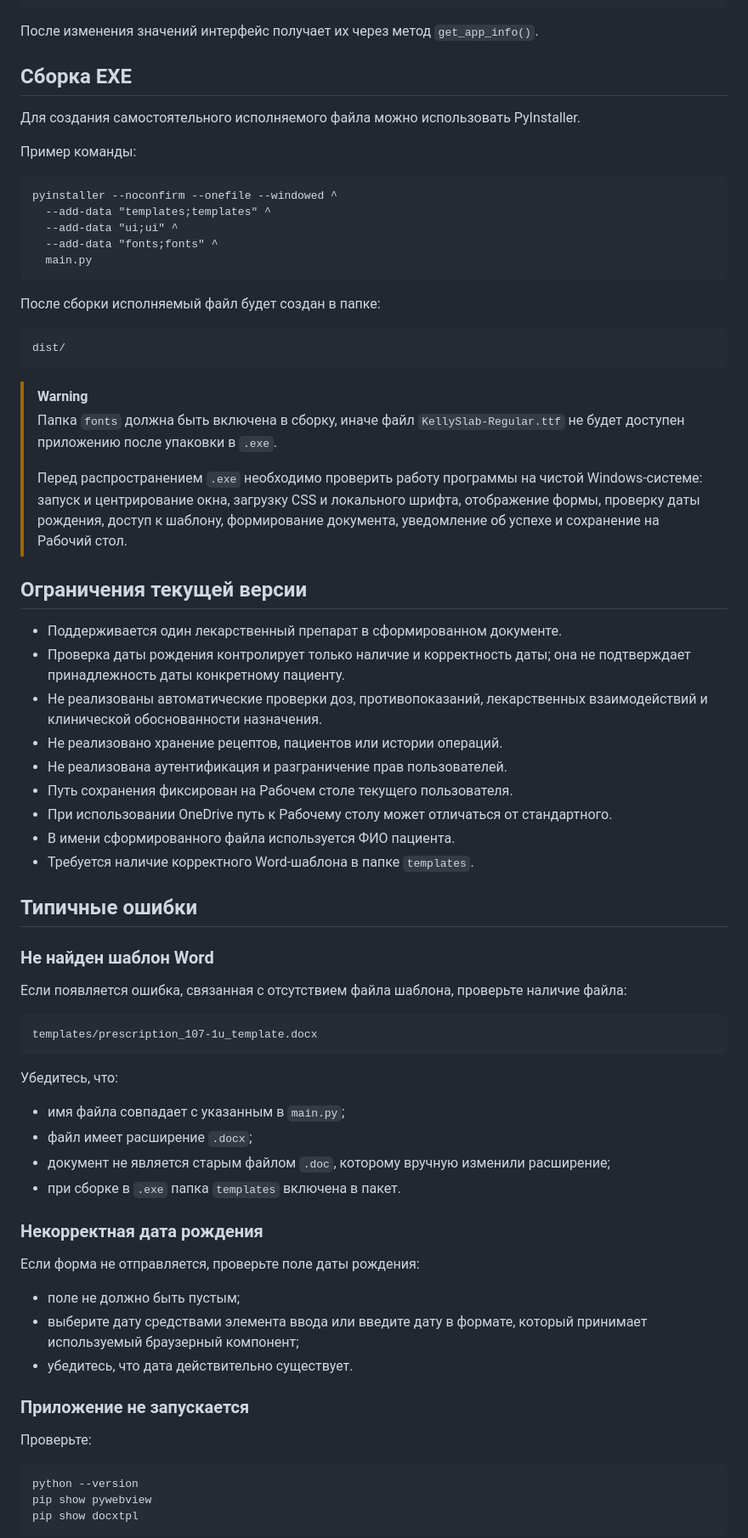
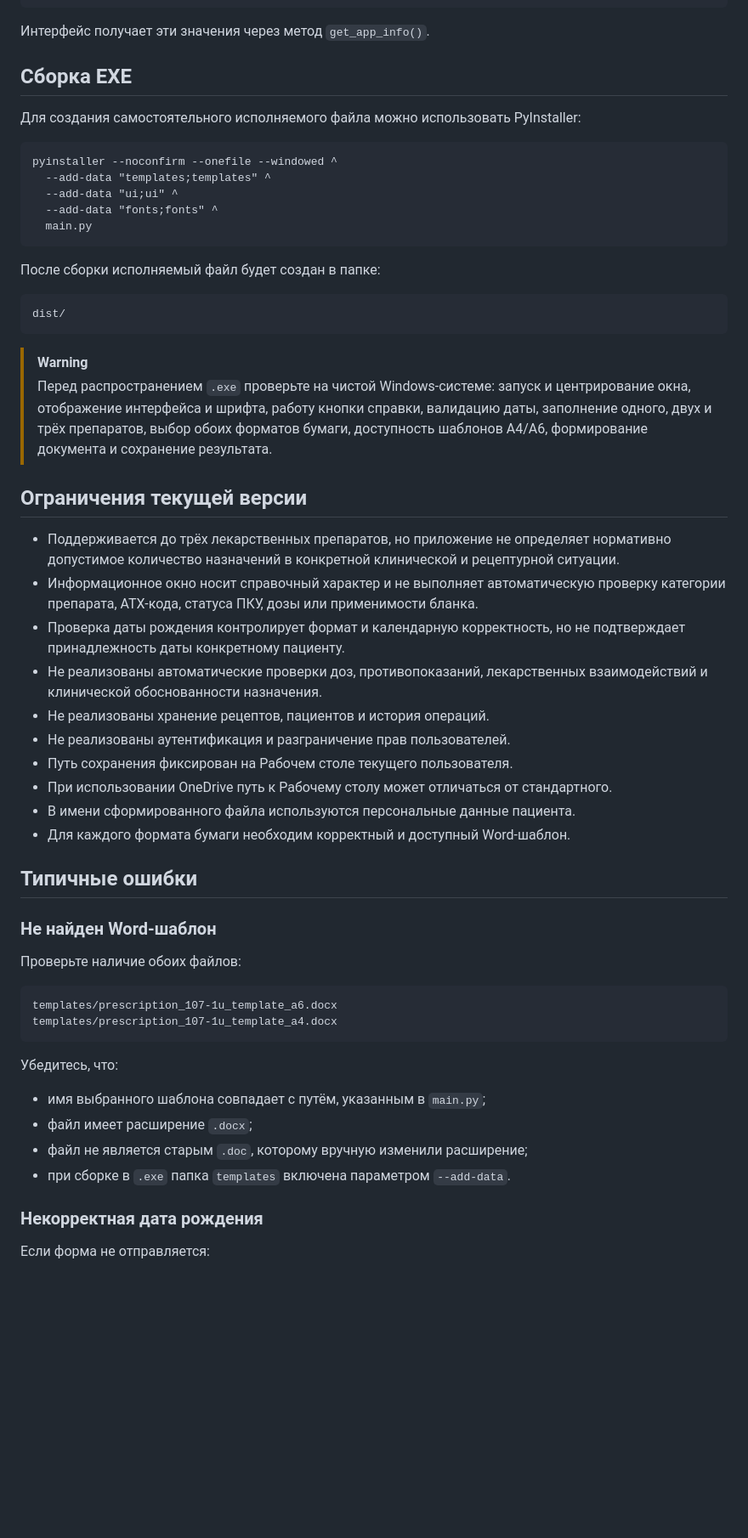
Before and after one commit to RZhihorev/prescription_constructor, a Markdown page: README.md, the part around one of its changes. Shown at 85% size. GitHub-like rendering; blank space fills up the shorter version.

````diff
--- a/README.md
+++ b/README.md
@@ -261,13 +297,11 @@ BUILD_DATE = '29.08.2026'
 COPYRIGHT = '© 2026 Жихорев Р.С. Конструктор рецептов 107-1/у'
 ```
 
-После изменения значений интерфейс получает их через метод `get_app_info()`.
+Интерфейс получает эти значения через метод `get_app_info()`.
 
 ## Сборка EXE
 
-Для создания самостоятельного исполняемого файла можно использовать PyInstaller.
-
-Пример команды:
+Для создания самостоятельного исполняемого файла можно использовать PyInstaller:
 
 ```bat
 pyinstaller --noconfirm --onefile --windowed ^
@@ -284,54 +318,40 @@ dist/
 ```
 
 > [!WARNING]
-> Папка `fonts` должна быть включена в сборку, иначе файл `KellySlab-Regular.ttf` не будет доступен приложению после упаковки в `.exe`.
->
-> Перед распространением `.exe` необходимо проверить работу программы на чистой Windows-системе: запуск и центрирование окна, загрузку CSS и локального шрифта, отображение формы, проверку даты рождения, доступ к шаблону, формирование документа, уведомление об успехе и сохранение на Рабочий стол.
+> Перед распространением `.exe` проверьте на чистой Windows-системе: запуск и центрирование окна, отображение интерфейса и шрифта, работу кнопки справки, валидацию даты, заполнение одного, двух и трёх препаратов, выбор обоих форматов бумаги, доступность шаблонов A4/A6, формирование документа и сохранение результата.
 
 ## Ограничения текущей версии
 
-- Поддерживается один лекарственный препарат в сформированном документе.
-- Проверка даты рождения контролирует только наличие и корректность даты; она не подтверждает принадлежность даты конкретному пациенту.
+- Поддерживается до трёх лекарственных препаратов, но приложение не определяет нормативно допустимое количество назначений в конкретной клинической и рецептурной ситуации.
+- Информационное окно носит справочный характер и не выполняет автоматическую проверку категории препарата, АТХ-кода, статуса ПКУ, дозы или применимости бланка.
+- Проверка даты рождения контролирует формат и календарную корректность, но не подтверждает принадлежность даты конкретному пациенту.
 - Не реализованы автоматические проверки доз, противопоказаний, лекарственных взаимодействий и клинической обоснованности назначения.
-- Не реализовано хранение рецептов, пациентов или истории операций.
-- Не реализована аутентификация и разграничение прав пользователей.
+- Не реализованы хранение рецептов, пациентов и история операций.
+- Не реализованы аутентификация и разграничение прав пользователей.
 - Путь сохранения фиксирован на Рабочем столе текущего пользователя.
 - При использовании OneDrive путь к Рабочему столу может отличаться от стандартного.
-- В имени сформированного файла используется ФИО пациента.
-- Требуется наличие корректного Word-шаблона в папке `templates`.
+- В имени сформированного файла используются персональные данные пациента.
+- Для каждого формата бумаги необходим корректный и доступный Word-шаблон.
 
 ## Типичные ошибки
 
-### Не найден шаблон Word
+### Не найден Word-шаблон
 
-Если появляется ошибка, связанная с отсутствием файла шаблона, проверьте наличие файла:
+Проверьте наличие обоих файлов:
 
 ```text
-templates/prescription_107-1u_template.docx
+templates/prescription_107-1u_template_a6.docx
+templates/prescription_107-1u_template_a4.docx
 ```
 
 Убедитесь, что:
 
-- имя файла совпадает с указанным в `main.py`;
+- имя выбранного шаблона совпадает с путём, указанным в `main.py`;
 - файл имеет расширение `.docx`;
-- документ не является старым файлом `.doc`, которому вручную изменили расширение;
-- при сборке в `.exe` папка `templates` включена в пакет.
+- файл не является старым `.doc`, которому вручную изменили расширение;
+- при сборке в `.exe` папка `templates` включена параметром `--add-data`.
 
 ### Некорректная дата рождения
 
-Если форма не отправляется, проверьте поле даты рождения:
+Если форма не отправляется:
 
-- поле не должно быть пустым;
-- выберите дату средствами элемента ввода или введите дату в формате, который принимает используемый браузерный компонент;
-- убедитесь, что дата действительно существует.
-
-### Приложение не запускается
-
-Проверьте:
-
-```bash
-python --version
-pip show pywebview
-pip show docxtpl
-```
-
````
Also changed, not shown: other parts of README.md (+133 -94 lines).
